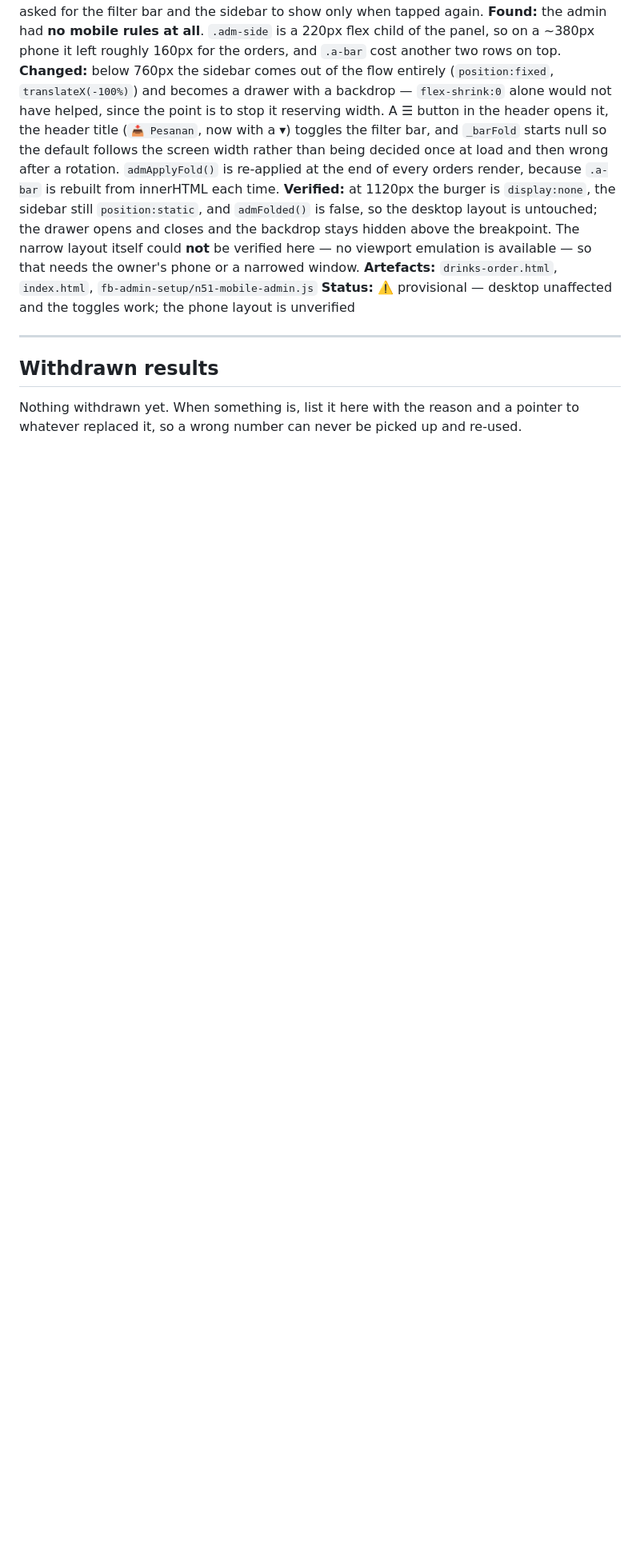
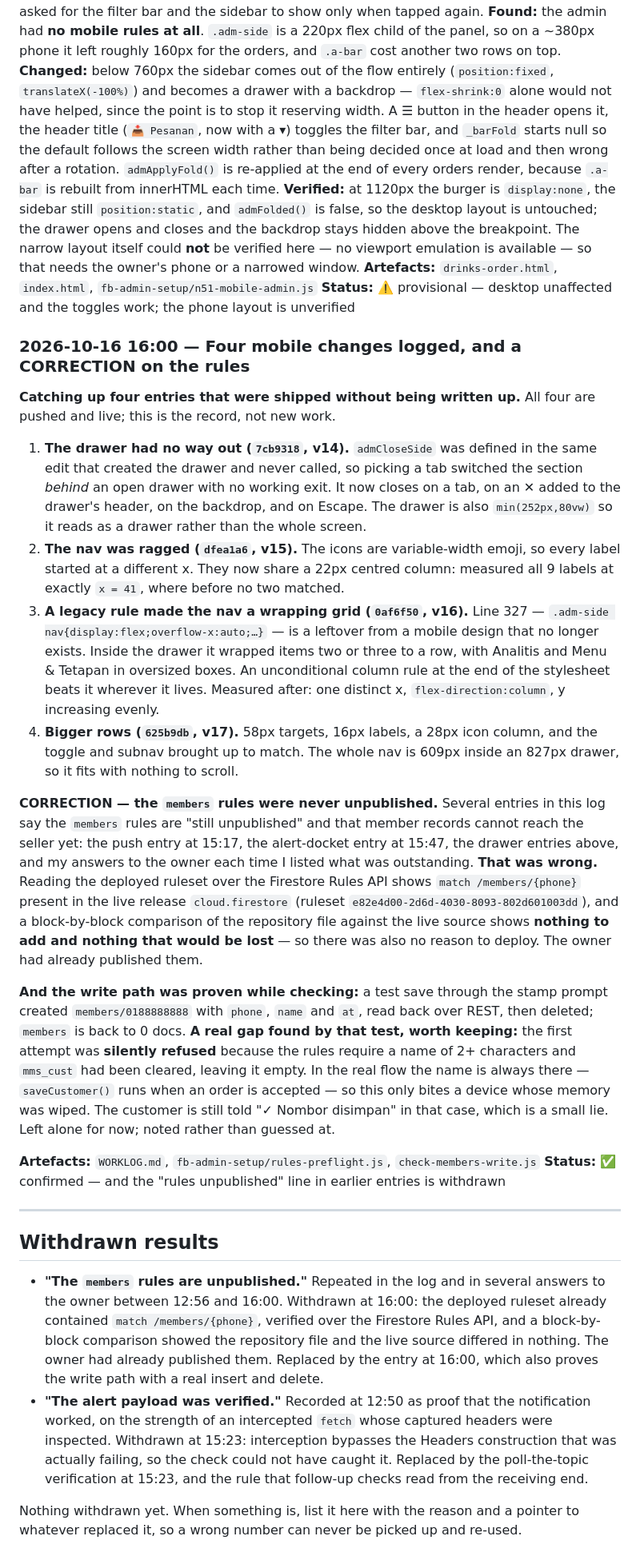
Before and after one commit to Iyern0/ridzuanshop, a Markdown page: WORKLOG.md, the part around the change. Shown at 80% size. Rendered like a GitHub page; blank space fills up the shorter version.

Commit message:
Log the four mobile changes, and correct the rules claim
The four mobile changes shipped without their entries. This adds them.

It also withdraws a claim repeated all afternoon: the members rules were
never unpublished. The deployed ruleset already contains match /members, and a
block-by-block comparison against the repository file shows nothing to add and
nothing that would be lost. The write path was then proven with a real insert
and delete rather than asserted.

Also withdraws the 12:50 'payload verified' result, which used an intercepted
fetch and so could not see the header failure it was meant to catch.

```diff
--- a/WORKLOG.md
+++ b/WORKLOG.md
@@ -913,9 +913,66 @@ here — no viewport emulation is available — so that needs the owner's phone
 **Artefacts:** `drinks-order.html`, `index.html`, `fb-admin-setup/n51-mobile-admin.js`
 **Status:** ⚠️ provisional — desktop unaffected and the toggles work; the phone layout is unverified
 
+### 2026-10-16 16:00 — Four mobile changes logged, and a CORRECTION on the rules
+
+**Catching up four entries that were shipped without being written up.** All four are pushed and
+live; this is the record, not new work.
+
+1. **The drawer had no way out (`7cb9318`, v14).** `admCloseSide` was defined in the same edit
+   that created the drawer and never called, so picking a tab switched the section *behind* an
+   open drawer with no working exit. It now closes on a tab, on an ✕ added to the drawer's
+   header, on the backdrop, and on Escape. The drawer is also `min(252px,80vw)` so it reads as a
+   drawer rather than the whole screen.
+2. **The nav was ragged (`dfea1a6`, v15).** The icons are variable-width emoji, so every label
+   started at a different x. They now share a 22px centred column: measured all 9 labels at
+   exactly `x = 41`, where before no two matched.
+3. **A legacy rule made the nav a wrapping grid (`0af6f50`, v16).** Line 327 —
+   `.adm-side nav{display:flex;overflow-x:auto;…}` — is a leftover from a mobile design that no
+   longer exists. Inside the drawer it wrapped items two or three to a row, with Analitis and
+   Menu & Tetapan in oversized boxes. An unconditional column rule at the end of the stylesheet
+   beats it wherever it lives. Measured after: one distinct x, `flex-direction:column`, y
+   increasing evenly.
+4. **Bigger rows (`625b9db`, v17).** 58px targets, 16px labels, a 28px icon column, and the
+   toggle and subnav brought up to match. The whole nav is 609px inside an 827px drawer, so it
+   fits with nothing to scroll.
+
+**CORRECTION — the `members` rules were never unpublished.** Several entries in this log say the
+`members` rules are "still unpublished" and that member records cannot reach the seller yet:
+the push entry at 15:17, the alert-docket entry at 15:47, the drawer entries above, and my answers
+to the owner each time I listed what was outstanding. **That was wrong.** Reading the deployed
+ruleset over the Firestore Rules API shows `match /members/{phone}` present in the live release
+`cloud.firestore` (ruleset `e82e4d00-2d6d-4030-8093-802d601003dd`), and a block-by-block
+comparison of the repository file against the live source shows **nothing to add and nothing that
+would be lost** — so there was also no reason to deploy. The owner had already published them.
+
+**And the write path was proven while checking:** a test save through the stamp prompt created
+`members/0188888888` with `phone`, `name` and `at`, read back over REST, then deleted;
+`members` is back to 0 docs.
+**A real gap found by that test, worth keeping:** the first attempt was **silently refused**
+because the rules require a name of 2+ characters and `mms_cust` had been cleared, leaving it
+empty. In the real flow the name is always there — `saveCustomer()` runs when an order is
+accepted — so this only bites a device whose memory was wiped. The customer is still told
+"✓ Nombor disimpan" in that case, which is a small lie. Left alone for now; noted rather than
+guessed at.
+
+**Artefacts:** `WORKLOG.md`, `fb-admin-setup/rules-preflight.js`, `check-members-write.js`
+**Status:** ✅ confirmed — and the "rules unpublished" line in earlier entries is withdrawn
+
 ---
 
 ## Withdrawn results
 
+- **"The `members` rules are unpublished."** Repeated in the log and in several answers to the
+  owner between 12:56 and 16:00. Withdrawn at 16:00: the deployed ruleset already contained
+  `match /members/{phone}`, verified over the Firestore Rules API, and a block-by-block
+  comparison showed the repository file and the live source differed in nothing. The owner had
+  already published them. Replaced by the entry at 16:00, which also proves the write path with a
+  real insert and delete.
+- **"The alert payload was verified."** Recorded at 12:50 as proof that the notification worked,
+  on the strength of an intercepted `fetch` whose captured headers were inspected. Withdrawn at
+  15:23: interception bypasses the Headers construction that was actually failing, so the check
+  could not have caught it. Replaced by the poll-the-topic verification at 15:23, and the rule
+  that follow-up checks read from the receiving end.
+
 Nothing withdrawn yet. When something is, list it here with the reason and a pointer
 to whatever replaced it, so a wrong number can never be picked up and re-used.
```
